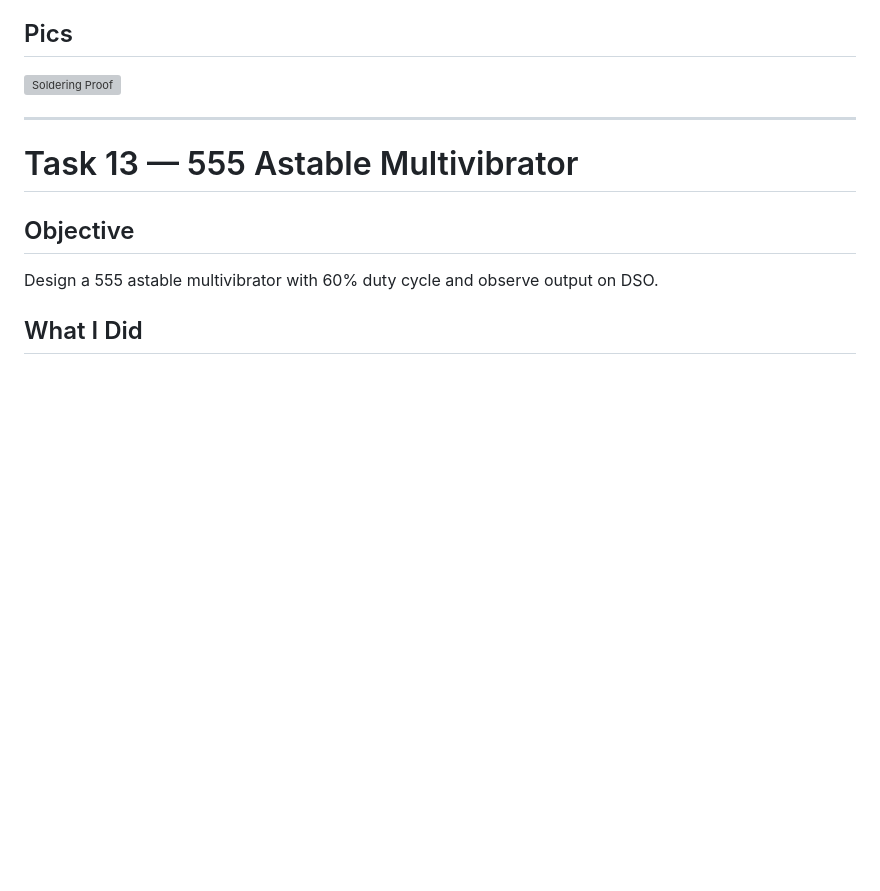
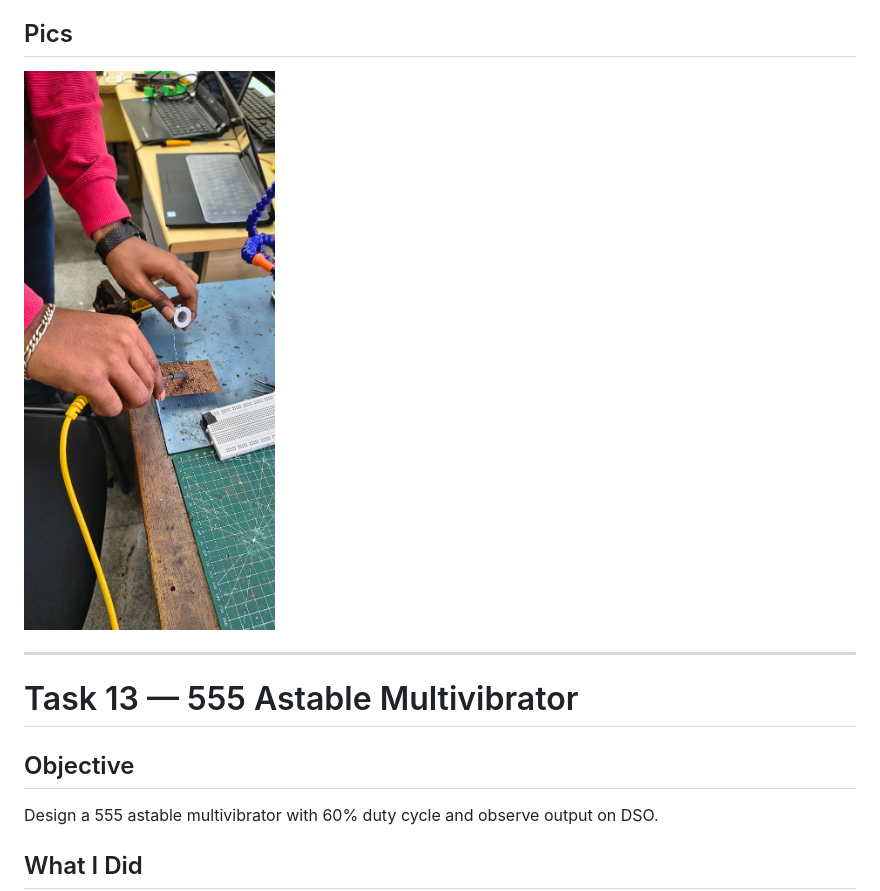
Before and after one commit to prajwaldhannur4-code/MARVEL_LEVEL0, a Markdown page: README.md, the part around the change. Drawn GitHub-style; blank space fills up the shorter version; grey boxes are pictures that could not be loaded.

Commit message:
Update soldering image file extension from .jpg to .jpeg

```diff
--- a/README.md
+++ b/README.md
@@ -350,7 +350,7 @@ Learned proper soldering technique and safety. Can confidently solder
 components for real hardware projects.
 
 ## Pics
-![Soldering Proof](pics/task12_soldering.jpg)
+![Soldering Proof](pics/task12_soldering.jpeg)
 
 ---
 
```
